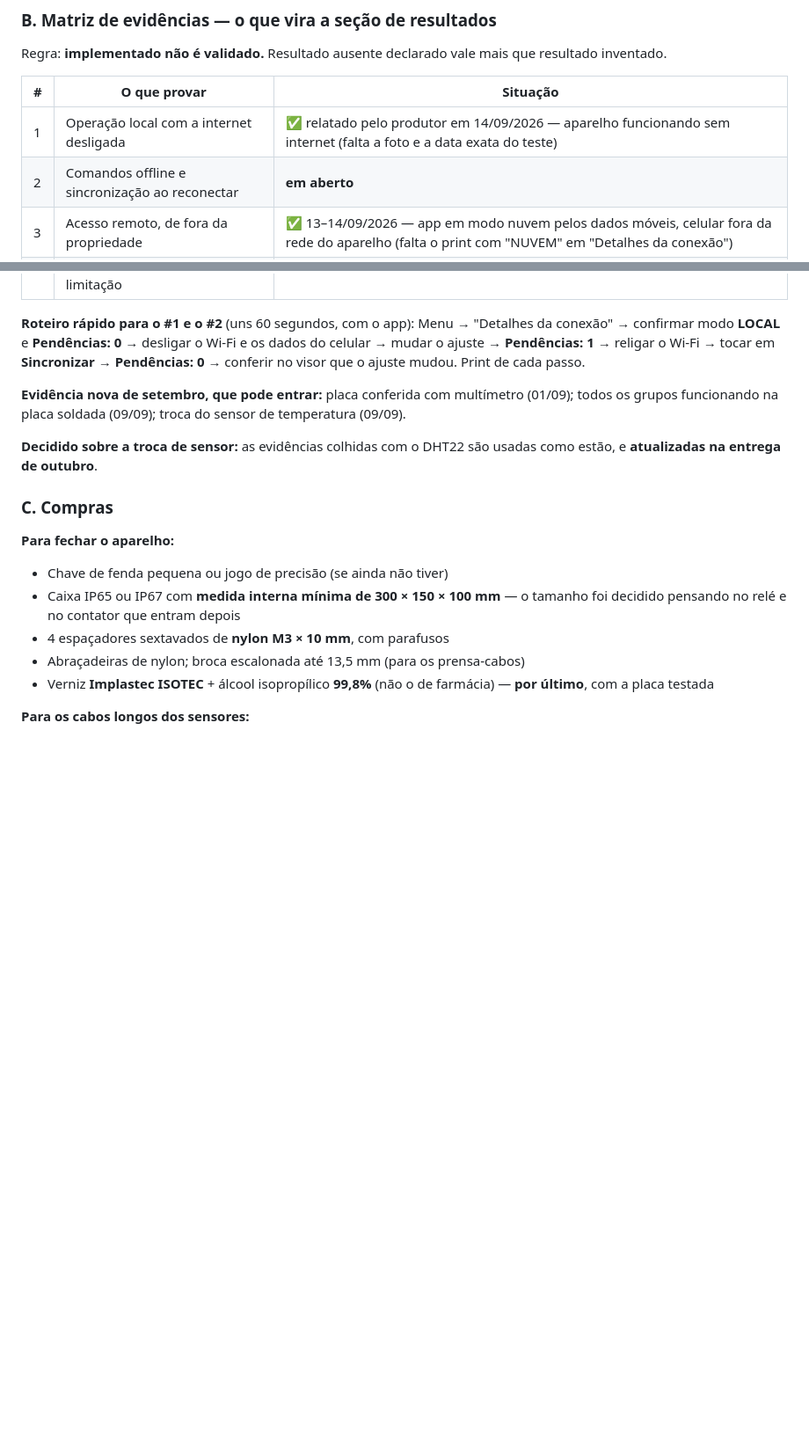
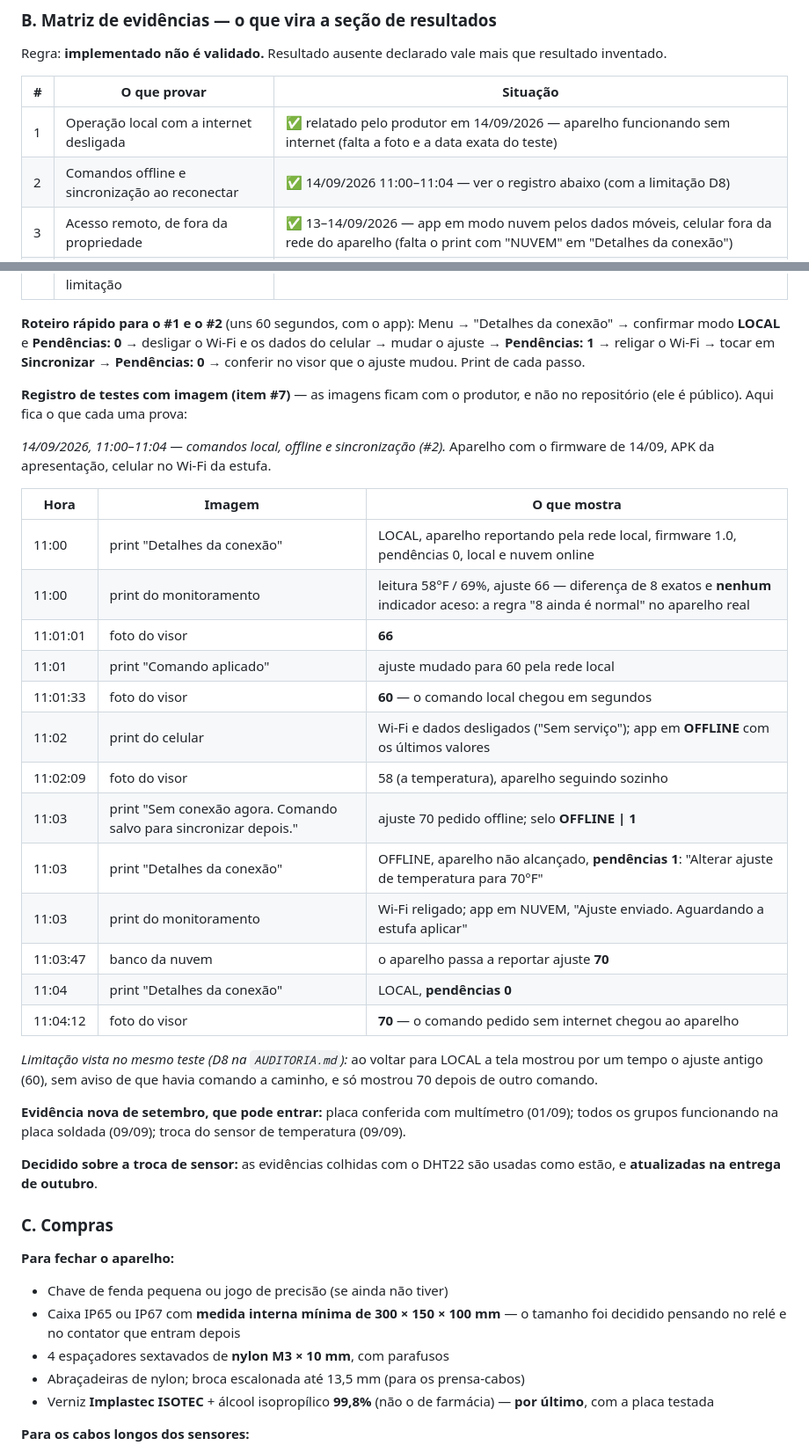
Before and after one commit to Alox01/sentinela-smart, a Markdown page: docs/RETOMADA_TCC.md, 2 parts joined by grey strips. Shown at 88% size. GitHub-like rendering; blank space fills up the shorter version.

```diff
--- a/docs/RETOMADA_TCC.md
+++ b/docs/RETOMADA_TCC.md
@@ -245,7 +245,7 @@ resultado inventado.
 | # | O que provar | Situação |
 |---|---|---|
 | 1 | Operação local com a internet desligada | ✅ relatado pelo produtor em 14/09/2026 — aparelho funcionando sem internet (falta a foto e a data exata do teste) |
-| 2 | Comandos offline e sincronização ao reconectar | **em aberto** |
+| 2 | Comandos offline e sincronização ao reconectar | ✅ 14/09/2026 11:00–11:04 — ver o registro abaixo (com a limitação D8) |
 | 3 | Acesso remoto, de fora da propriedade | ✅ 13–14/09/2026 — app em modo nuvem pelos dados móveis, celular fora da rede do aparelho (falta o print com "NUVEM" em "Detalhes da conexão") |
 | 4 | Pareamento e revogação com dois celulares | ✅ 05/08/2026; revogação de novo em 13–14/09 |
 | 5 | Alertas com o app aberto e fechado | ✅ 25/07, 13/08 e 13–14/09/2026 (sem dados, voltou, fora da faixa) |
@@ -257,6 +257,33 @@ Menu → "Detalhes da conexão" → confirmar modo **LOCAL** e **Pendências: 0*
 desligar o Wi-Fi e os dados do celular → mudar o ajuste → **Pendências: 1** →
 religar o Wi-Fi → tocar em **Sincronizar** → **Pendências: 0** → conferir no visor
 que o ajuste mudou. Print de cada passo.
+
+**Registro de testes com imagem (item #7)** — as imagens ficam com o produtor, e
+não no repositório (ele é público). Aqui fica o que cada uma prova:
+
+*14/09/2026, 11:00–11:04 — comandos local, offline e sincronização (#2).*
+Aparelho com o firmware de 14/09, APK da apresentação, celular no Wi-Fi da
+estufa.
+
+| Hora | Imagem | O que mostra |
+|---|---|---|
+| 11:00 | print "Detalhes da conexão" | LOCAL, aparelho reportando pela rede local, firmware 1.0, pendências 0, local e nuvem online |
+| 11:00 | print do monitoramento | leitura 58°F / 69%, ajuste 66 — diferença de 8 exatos e **nenhum** indicador aceso: a regra "8 ainda é normal" no aparelho real |
+| 11:01:01 | foto do visor | **66** |
+| 11:01 | print "Comando aplicado" | ajuste mudado para 60 pela rede local |
+| 11:01:33 | foto do visor | **60** — o comando local chegou em segundos |
+| 11:02 | print do celular | Wi-Fi e dados desligados ("Sem serviço"); app em **OFFLINE** com os últimos valores |
+| 11:02:09 | foto do visor | 58 (a temperatura), aparelho seguindo sozinho |
+| 11:03 | print "Sem conexão agora. Comando salvo para sincronizar depois." | ajuste 70 pedido offline; selo **OFFLINE \| 1** |
+| 11:03 | print "Detalhes da conexão" | OFFLINE, aparelho não alcançado, **pendências 1**: "Alterar ajuste de temperatura para 70°F" |
+| 11:03 | print do monitoramento | Wi-Fi religado; app em NUVEM, "Ajuste enviado. Aguardando a estufa aplicar" |
+| 11:03:47 | banco da nuvem | o aparelho passa a reportar ajuste **70** |
+| 11:04 | print "Detalhes da conexão" | LOCAL, **pendências 0** |
+| 11:04:12 | foto do visor | **70** — o comando pedido sem internet chegou ao aparelho |
+
+*Limitação vista no mesmo teste (D8 na `AUDITORIA.md`):* ao voltar para LOCAL a
+tela mostrou por um tempo o ajuste antigo (60), sem aviso de que havia comando a
+caminho, e só mostrou 70 depois de outro comando.
 
 **Evidência nova de setembro, que pode entrar:** placa conferida com multímetro
 (01/09); todos os grupos funcionando na placa soldada (09/09); troca do sensor de
```
Also changed, not shown: docs/AUDITORIA.md (+27 -0 lines).
